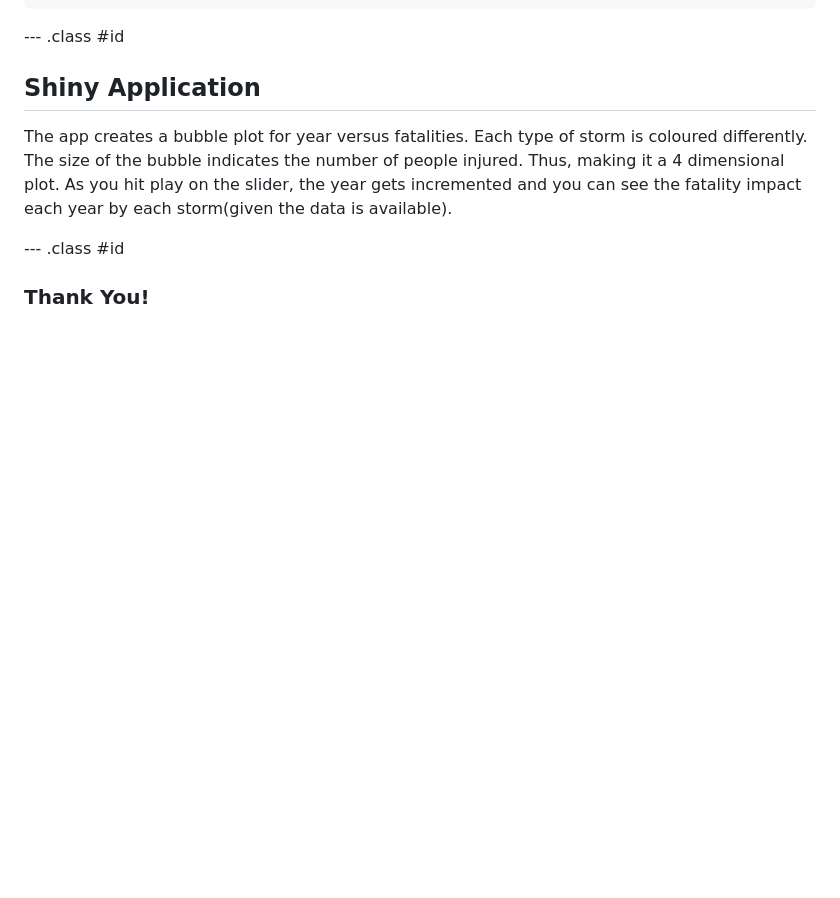
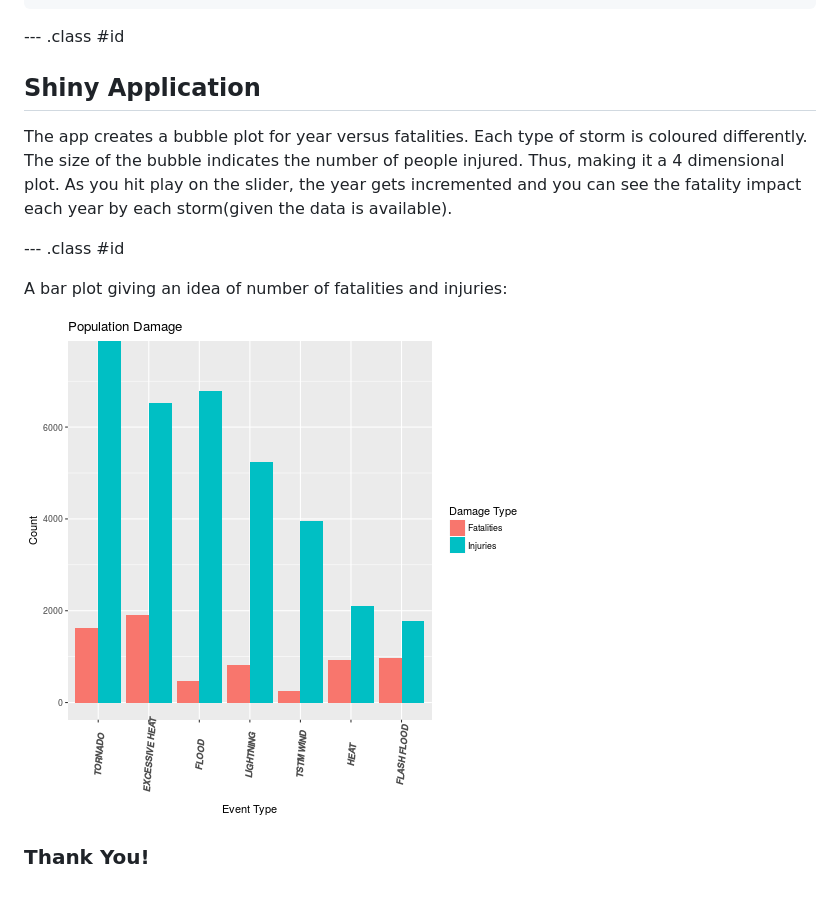
Before and after one commit to gnavihs/SlidifyDemo, a Markdown page: index.md, the part around the change. Rendered like a GitHub page; pictures changed too: assets/fig/unnamed-chunk-2-1.png (added); blank space fills up the shorter version.

```diff
--- a/index.md
+++ b/index.md
@@ -48,4 +48,7 @@ The app creates a bubble plot for year versus fatalities. Each type of storm is
 
 --- .class #id
 
+A bar plot giving an idea of number of fatalities and injuries:
+
+![plot of chunk unnamed-chunk-2](assets/fig/unnamed-chunk-2-1.png)
 ### Thank You!
```
Also changed, not shown: 2 other files.
